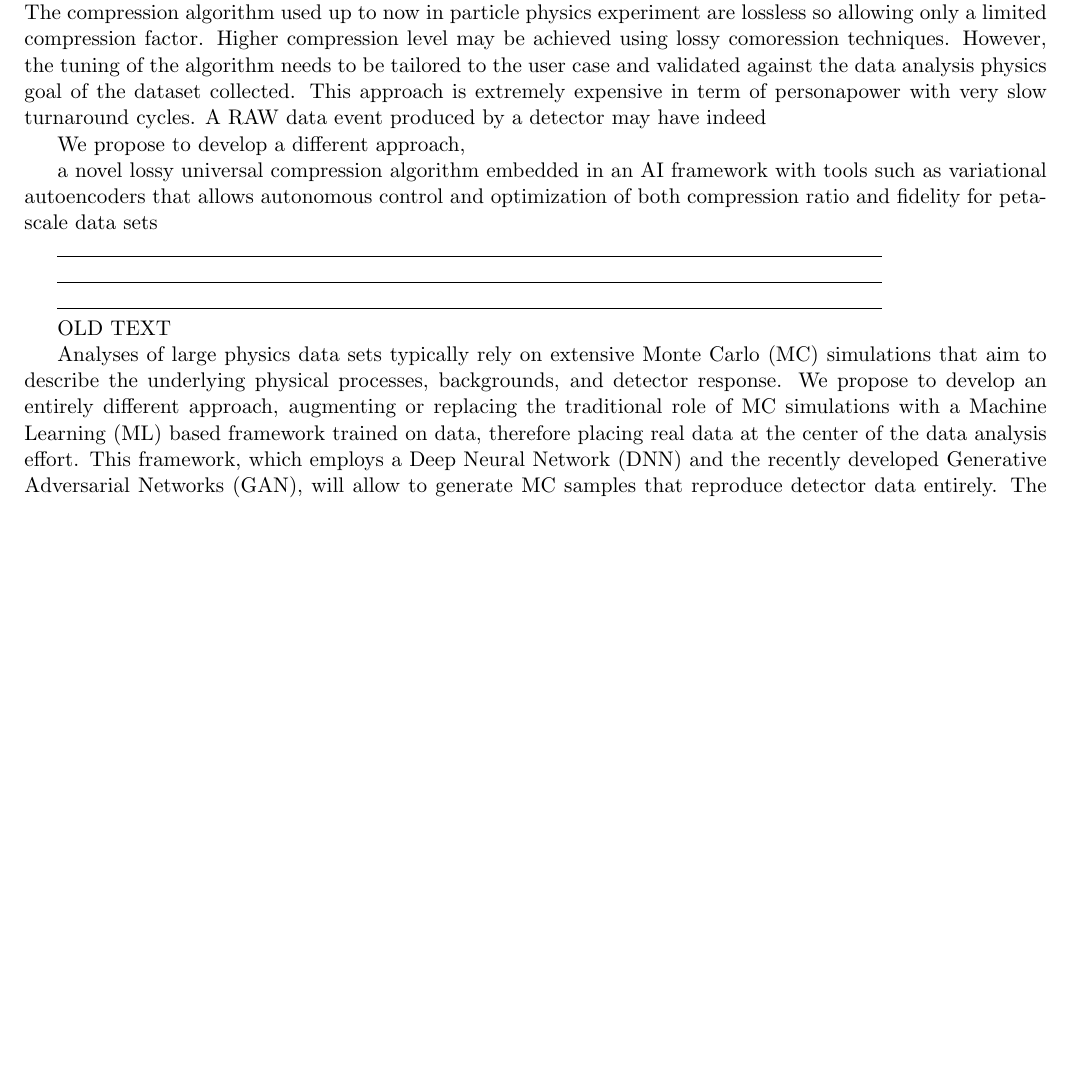
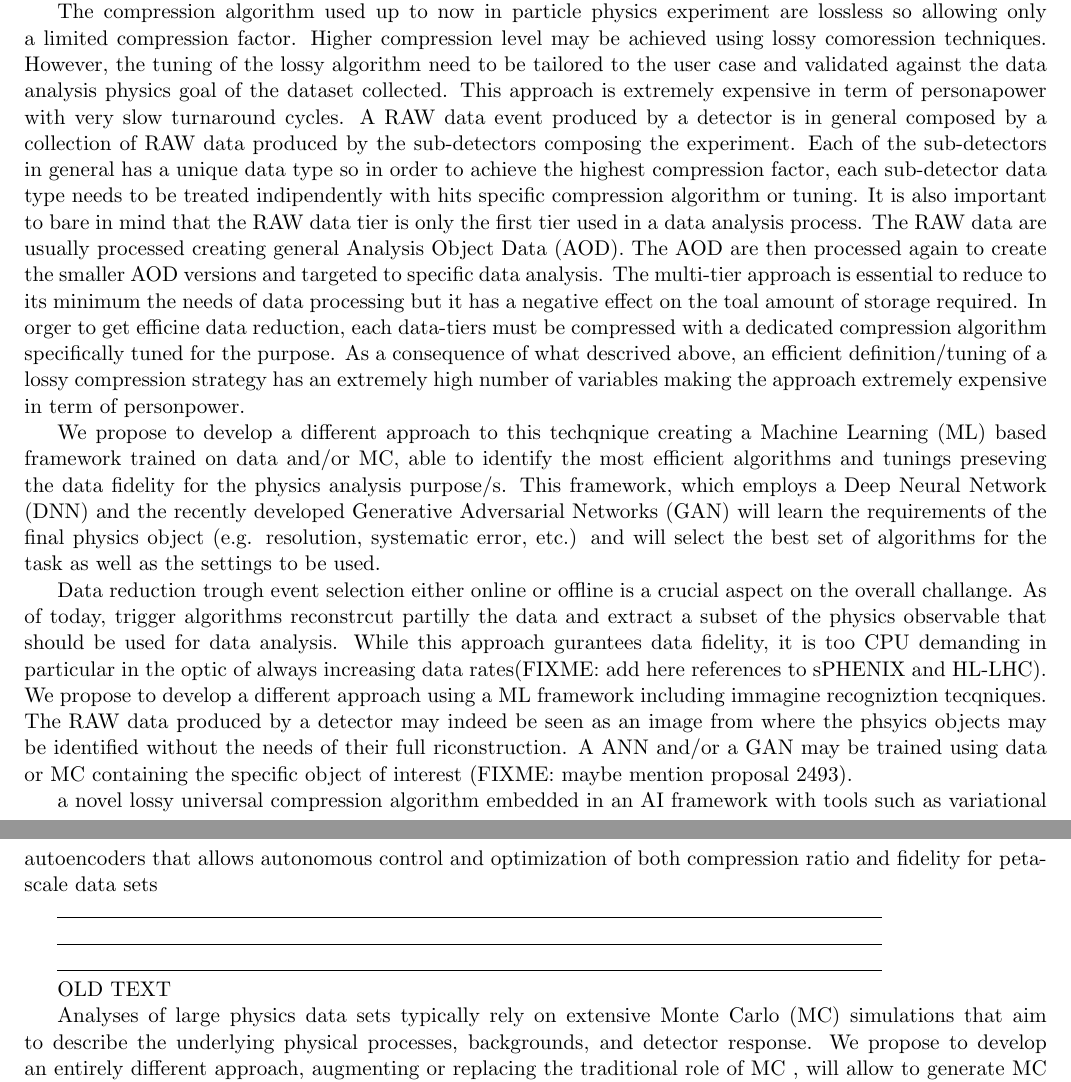
Before and after one commit to icali/MITHIGProposals2021, a LaTeX document (HI_Compress/main.tex, which reads HI_Compress/idea.tex): part of page 2 of 6 before the commit and two parts of pages 2 and 3 of 6 after it, the two joined at a grey line, cut so that both start at the same text, the shorter picture padded with empty space. Compiled offline with LaTeX, dvips and Ghostscript.

Commit message:
some idea.tex introductory text

```diff
--- a/HI_Compress/idea.tex
+++ b/HI_Compress/idea.tex
@@ -2,9 +2,17 @@
 
 Physics in general and particle physics in particular is buinding unprecedented high resoultuion and high speed detectors.
 Due to the increase of the number of detector channels and the high rate of their readout, the data volume that will be produced by experiments is one of two orders of magnitude bigger compared to the sizes we are used nowadays. The tecnology to deal with such a high data volume is either not available yet or at a price tag not accessible by experimental collaborations e.g. present at LHC. It is important to mention that high data volume has direct implication on the Data Acquisition Systems (DAQs), on the Trasfer Systems and on the long term Storage Systems. Data analysis of big data volumes becomes exponentilly complicated as function of the data size itself. The scientific community is investing a significant effort in reducing the experiment data volumes using two parallel approaches, a highly selective, but still cohmprensive event selection (e.g. online trigger) or a data compression trough high performance data compression algorithms.
-As of today, online triggering is still limited to performance of the reconstruction algorithms requiring a significant amount of CPU time. As a consequence only a primarely selection can be achieved with nowadays triggering techniques. The compression algorithm used up to now in particle physics experiment are lossless so allowing only a limited compression factor. Higher compression level may be achieved using lossy comoression techniques. However, the tuning of the algorithm needs to be tailored to the user case and validated against the data analysis physics goal of the dataset collected. This approach is extremely expensive in term of personapower with very slow turnaround cycles. A RAW data event produced by a detector may have indeed
+As of today, online triggering is still limited to performance of the reconstruction algorithms requiring a significant amount of CPU time. As a consequence only a primarely selection can be achieved with nowadays triggering techniques.
 
-We propose to develop a different  approach,
+The compression algorithm used up to now in particle physics experiment are lossless so allowing only a limited compression factor. Higher compression level may be achieved using lossy comoression techniques. However, the tuning of the lossy algorithm need to be tailored to the user case and validated against the data analysis physics goal of the dataset collected. This approach is extremely expensive in term of personapower with very slow turnaround cycles. A RAW data event produced by a detector is in general composed by a collection of RAW data produced by the sub-detectors composing the experiment. Each of the sub-detectors in general has a unique data type so in order to achieve the highest compression factor, each sub-detector data type needs to be treated indipendently with hits specific compression algorithm or tuning. It is also important to bare in mind that the RAW data tier is only the first tier used in a data analysis process. The RAW data are usually processed creating general Analysis Object Data (AOD). The AOD are then processed again to create the smaller AOD versions and targeted to specific data analysis. The multi-tier approach is essential to reduce to its minimum the needs of data processing but it has a negative effect on the toal amount of storage required. In orger to get efficine data reduction, each data-tiers must be compressed with a dedicated compression algorithm specifically tuned for the purpose.  As a consequence of what descrived above, an efficient definition/tuning of a lossy compression strategy has an extremely high number of variables making the approach extremely expensive in term of personpower.
+
+We propose to develop a different approach to this techqnique creating a Machine Learning (ML) based framework trained on data and/or MC, able to identify the most efficient algorithms and tunings preseving the data fidelity for the physics analysis purpose/s. This framework, which employs a Deep Neural Network (DNN) and the recently developed Generative Adversarial Networks (GAN) will learn the requirements of the final physics object (e.g. resolution, systematic error, etc.) and will select the best set of algorithms for the task as well as the settings to be used.
+
+Data reduction trough event selection either online or offline is a crucial aspect on the overall challange. As of today, trigger algorithms reconstrcut partilly the data and extract a subset of the physics observable that should be used for data analysis. While this approach gurantees data fidelity, it is too CPU demanding in particular in the optic of always increasing data rates(FIXME: add here references to sPHENIX and HL-LHC). We propose to develop a different approach using a ML framework including immagine recogniztion tecqniques. The RAW data produced by a detector may indeed be seen as an image from where the phsyics objects may be identified without the needs of their full riconstruction. A ANN and/or a GAN may be trained using data or MC containing the specific object of interest (FIXME: maybe mention proposal 2493).
+
+
+
+
 
 
 
@@ -20,7 +28,7 @@ a novel lossy universal compression algorithm embedded in an AI framework with t
 
 OLD TEXT
 
-Analyses of large physics data sets typically rely on extensive Monte Carlo (MC) simulations that aim to describe the underlying physical processes, backgrounds, and detector response. We propose to develop an entirely different  approach, augmenting or replacing the traditional role of MC simulations with a Machine Learning (ML) based framework trained on data, therefore placing real data at the center of the data analysis effort. This framework, which employs a Deep Neural Network (DNN) and the recently developed Generative Adversarial Networks (GAN), will allow to generate MC samples that reproduce detector data entirely. The GAN and DNN based algorithms will be also used to perform transformation of the data point-cloud to a "truth level" point-cloud, with the ultimate goal of dissecting the data down to its basic information content in terms of known and novel physics particles and processes, opening an era of ML-based discovery physics.
+Analyses of large physics data sets typically rely on extensive Monte Carlo (MC) simulations that aim to describe the underlying physical processes, backgrounds, and detector response. We propose to develop an entirely different  approach, augmenting or replacing the traditional role of MC , will allow to generate MC samples that reproduce detector data entirely. The GAN and DNN based algorithms will be also used to perform transformation of the data point-cloud to a "truth level" point-cloud, with the ultimate goal of dissecting the data down to its basic information content in terms of known and novel physics particles and processes, opening an era of ML-based discovery physics.
 
 Prototypical examples of the current use of MC simulations are found in high-energy and nuclear physics, for both elementary proton-proton (\pp) or electron-electron (\eecol) collisions systems, and for the complex collisions involving atomic nuclei (\eA, \pA, or \aacol). Here, simulations are needed to model background contributions, their sources, and to determine the response matrix of detectors. Simulation are used also to separate signal and background particles, extracting parameters like efficiency, resolution, and purity. This information obtained from MC simulations enables the interpretation of  measurements in real data. However, knowledge and models for the sum of all physics phenomena observed in data are typically incomplete, and no MC simulation can perfectly reproduce all physics processes. Simulations are continually updated through the release of new ``tunes'', as more precise understanding develops. The complexity of one {\aacol} collisions (which can produce orders of magnitude more particles than one \eecol/{\pp} collision) also means that to-date, the richness of the underlying physics is much less well understood than for \eecol/{\pp}, making the MC tuning much less reliable. This is a major challenge for present and future experimental programs at the CERN Large Hadron Collider (LHC) and the RHIC and EIC facilities at Brookhaven National Laboratory.
 
```
